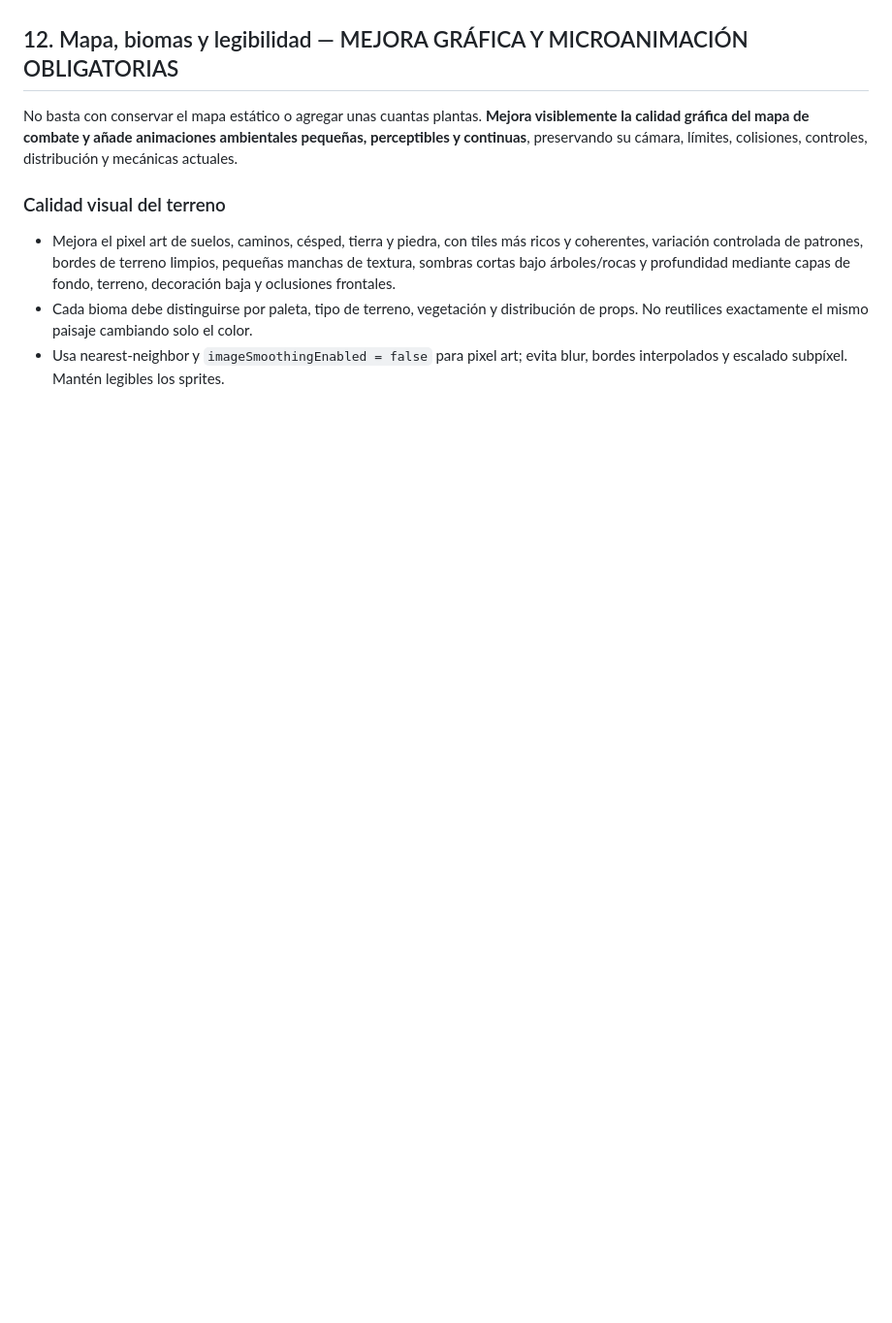
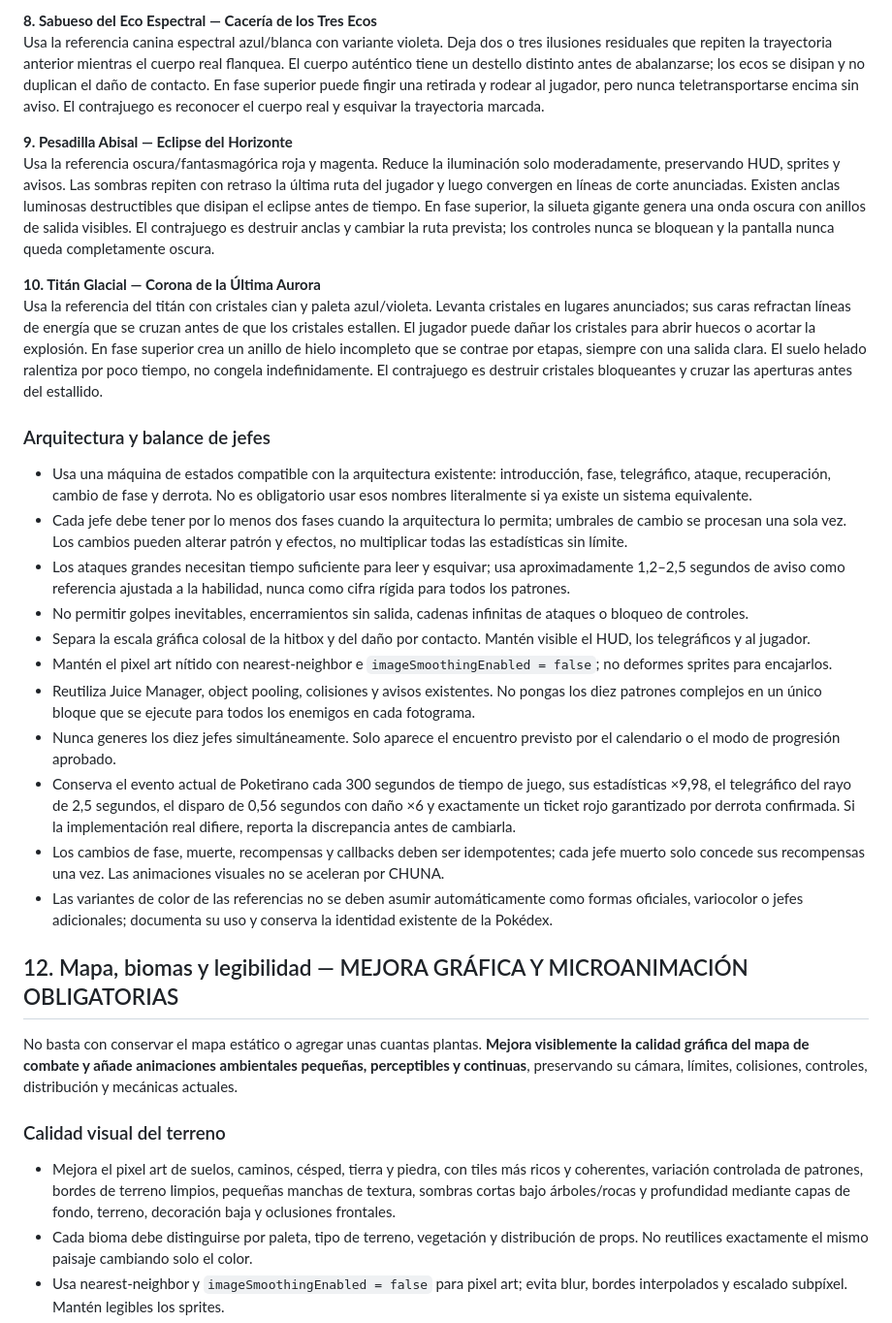
Before and after one commit to jean12pier34gamarra-ui/considerado.github.io, a Markdown page: pokelinage/docs/PROMPT_MAESTRO_UNIFICADO.md, the part around one of its changes. Shown at 97% size. Drawn GitHub-style; blank space fills up the shorter version.

```diff
--- a/pokelinage/docs/PROMPT_MAESTRO_UNIFICADO.md
+++ b/pokelinage/docs/PROMPT_MAESTRO_UNIFICADO.md
@@ -203,3 +212,25 @@ No generes todos los Poketiranos al mismo tiempo. El calendario de Poketirano ex
+**8. Sabueso del Eco Espectral — Cacería de los Tres Ecos**
+Usa la referencia canina espectral azul/blanca con variante violeta. Deja dos o tres ilusiones residuales que repiten la trayectoria anterior mientras el cuerpo real flanquea. El cuerpo auténtico tiene un destello distinto antes de abalanzarse; los ecos se disipan y no duplican el daño de contacto. En fase superior puede fingir una retirada y rodear al jugador, pero nunca teletransportarse encima sin aviso. El contrajuego es reconocer el cuerpo real y esquivar la trayectoria marcada.
+
+**9. Pesadilla Abisal — Eclipse del Horizonte**
+Usa la referencia oscura/fantasmagórica roja y magenta. Reduce la iluminación solo moderadamente, preservando HUD, sprites y avisos. Las sombras repiten con retraso la última ruta del jugador y luego convergen en líneas de corte anunciadas. Existen anclas luminosas destructibles que disipan el eclipse antes de tiempo. En fase superior, la silueta gigante genera una onda oscura con anillos de salida visibles. El contrajuego es destruir anclas y cambiar la ruta prevista; los controles nunca se bloquean y la pantalla nunca queda completamente oscura.
+
+**10. Titán Glacial — Corona de la Última Aurora**
+Usa la referencia del titán con cristales cian y paleta azul/violeta. Levanta cristales en lugares anunciados; sus caras refractan líneas de energía que se cruzan antes de que los cristales estallen. El jugador puede dañar los cristales para abrir huecos o acortar la explosión. En fase superior crea un anillo de hielo incompleto que se contrae por etapas, siempre con una salida clara. El suelo helado ralentiza por poco tiempo, no congela indefinidamente. El contrajuego es destruir cristales bloqueantes y cruzar las aperturas antes del estallido.
+
+### Arquitectura y balance de jefes
+
+- Usa una máquina de estados compatible con la arquitectura existente: introducción, fase, telegráfico, ataque, recuperación, cambio de fase y derrota. No es obligatorio usar esos nombres literalmente si ya existe un sistema equivalente.
+- Cada jefe debe tener por lo menos dos fases cuando la arquitectura lo permita; umbrales de cambio se procesan una sola vez. Los cambios pueden alterar patrón y efectos, no multiplicar todas las estadísticas sin límite.
+- Los ataques grandes necesitan tiempo suficiente para leer y esquivar; usa aproximadamente 1,2–2,5 segundos de aviso como referencia ajustada a la habilidad, nunca como cifra rígida para todos los patrones.
+- No permitir golpes inevitables, encerramientos sin salida, cadenas infinitas de ataques o bloqueo de controles.
+- Separa la escala gráfica colosal de la hitbox y del daño por contacto. Mantén visible el HUD, los telegráficos y al jugador.
+- Mantén el pixel art nítido con nearest-neighbor e `imageSmoothingEnabled = false`; no deformes sprites para encajarlos.
+- Reutiliza Juice Manager, object pooling, colisiones y avisos existentes. No pongas los diez patrones complejos en un único bloque que se ejecute para todos los enemigos en cada fotograma.
+- Nunca generes los diez jefes simultáneamente. Solo aparece el encuentro previsto por el calendario o el modo de progresión aprobado.
+- Conserva el evento actual de Poketirano cada 300 segundos de tiempo de juego, sus estadísticas ×9,98, el telegráfico del rayo de 2,5 segundos, el disparo de 0,56 segundos con daño ×6 y exactamente un ticket rojo garantizado por derrota confirmada. Si la implementación real difiere, reporta la discrepancia antes de cambiarla.
+- Los cambios de fase, muerte, recompensas y callbacks deben ser idempotentes; cada jefe muerto solo concede sus recompensas una vez. Las animaciones visuales no se aceleran por CHUNA.
+- Las variantes de color de las referencias no se deben asumir automáticamente como formas oficiales, variocolor o jefes adicionales; documenta su uso y conserva la identidad existente de la Pokédex.
 
 ## 12. Mapa, biomas y legibilidad — MEJORA GRÁFICA Y MICROANIMACIÓN OBLIGATORIAS
 
```
Also changed, not shown: other parts of pokelinage/docs/PROMPT_MAESTRO_UNIFICADO.md (+35 -26 lines).
